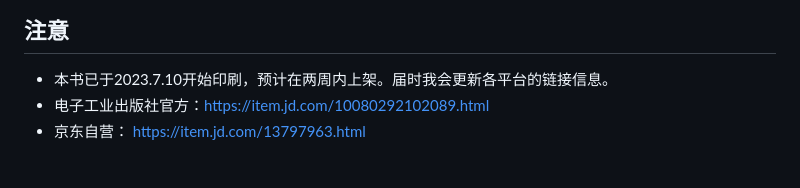
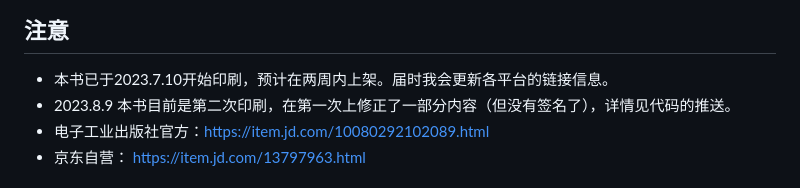
Before and after one commit to gaoxiang12/slam_in_autonomous_driving, a Markdown page: readme.md, the part around the change. Drawn GitHub-style.

```diff
--- a/readme.md
+++ b/readme.md
@@ -9,6 +9,7 @@
 ## 注意
 
 - 本书已于2023.7.10开始印刷，预计在两周内上架。届时我会更新各平台的链接信息。
+- 2023.8.9 本书目前是第二次印刷，在第一次上修正了一部分内容（但没有签名了），详情见代码的推送。
 - 电子工业出版社官方：https://item.jd.com/10080292102089.html
 - 京东自营： https://item.jd.com/13797963.html
 
```
